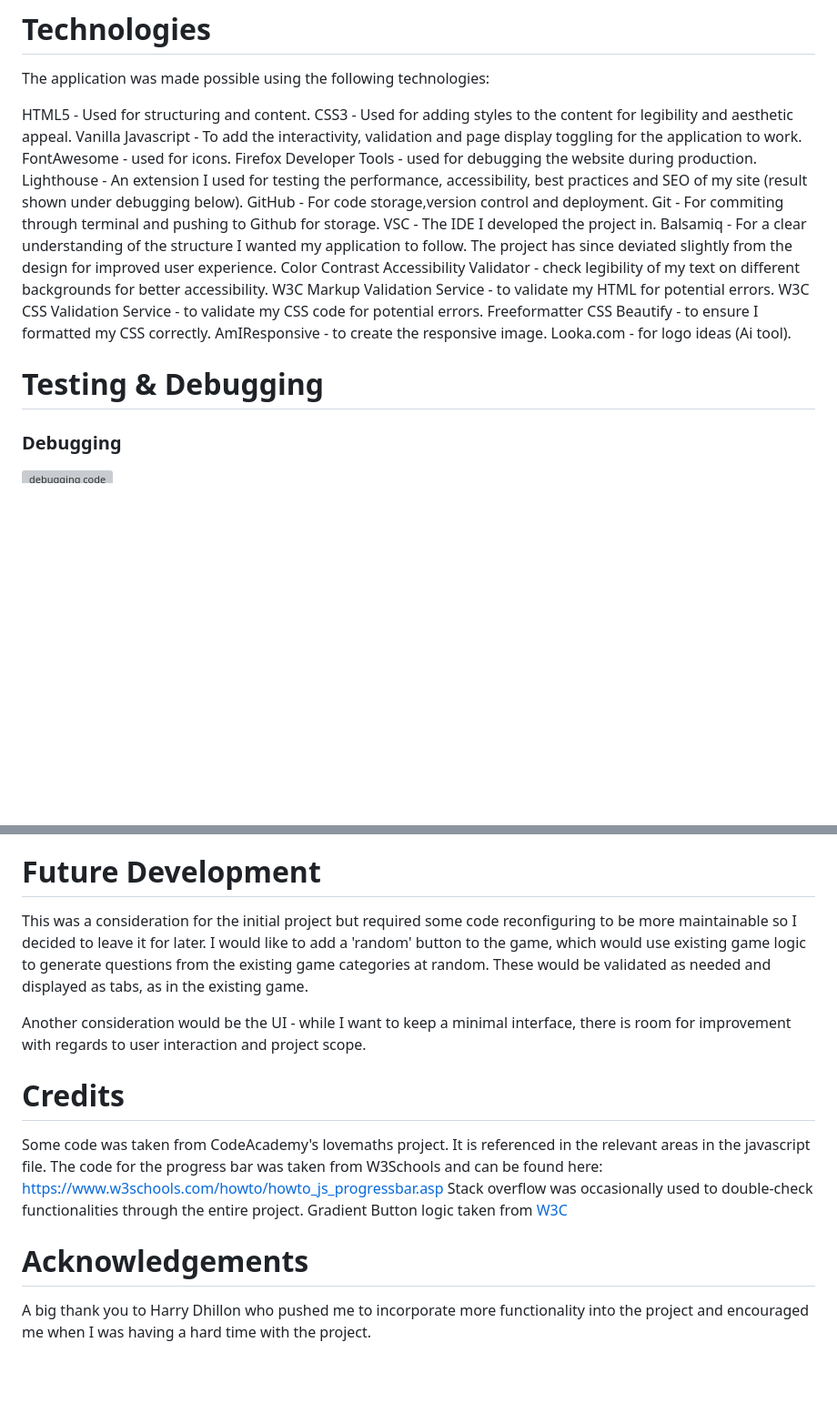
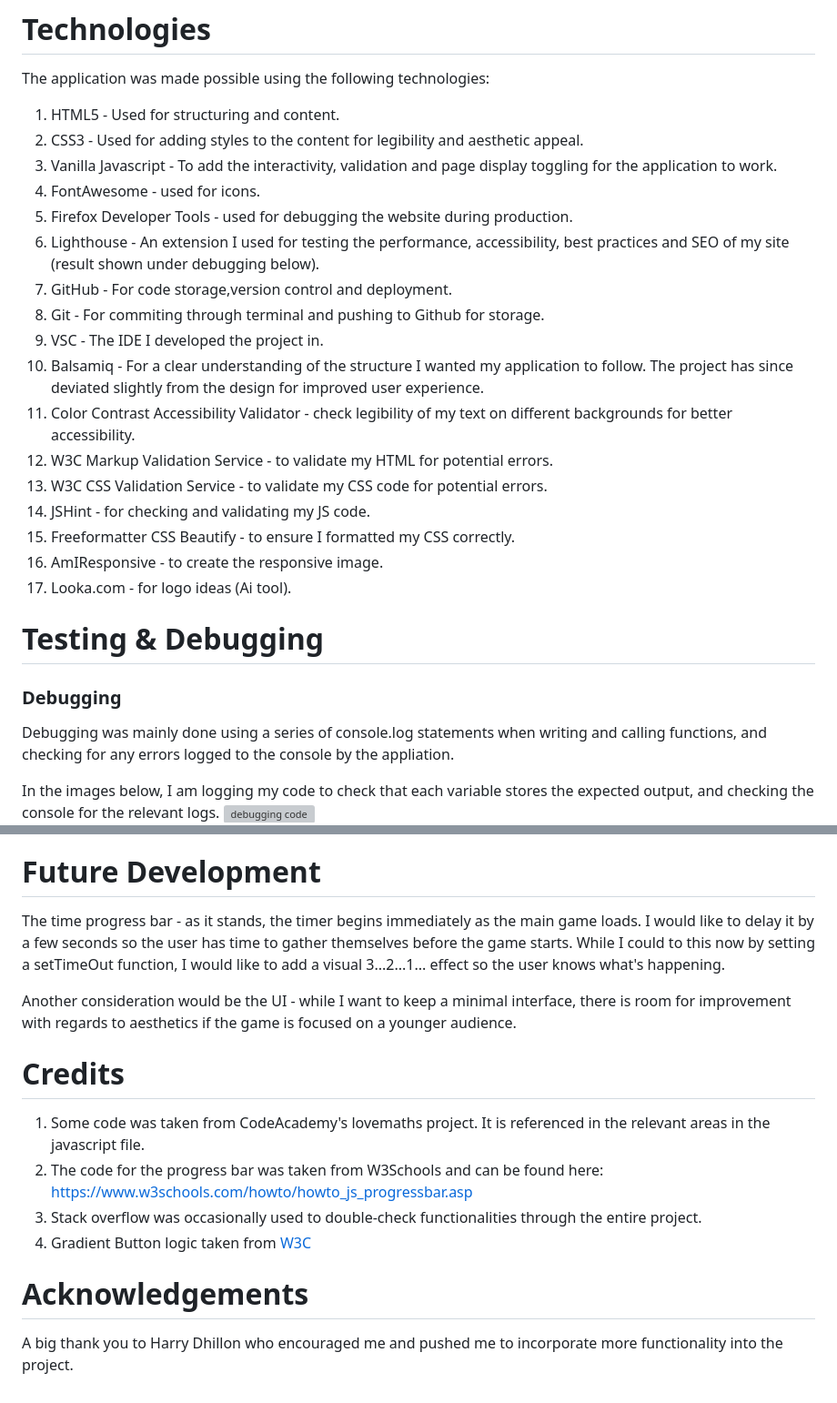
Before and after one commit to Ana-Niko-byte/math-tab-mastery, a Markdown page: README.md, 2 parts joined by grey strips. Shown: that part at 91% size. Rendered like a GitHub page; blank space fills up the shorter version; grey boxes are pictures that could not be loaded.

```diff
--- a/README.md
+++ b/README.md
@@ -127,26 +154,30 @@ The revision game also has similar features:
 # Technologies
 The application was made possible using the following technologies:
 
-HTML5 - Used for structuring and content.
-CSS3 - Used for adding styles to the content for legibility and aesthetic appeal.
-Vanilla Javascript - To add the interactivity, validation and page display toggling for the application to work.
-FontAwesome - used for icons.
-Firefox Developer Tools - used for debugging the website during production.
-Lighthouse - An extension I used for testing the performance, accessibility, best practices and SEO of my site (result shown under debugging below).
-GitHub - For code storage,version control and deployment.
-Git - For commiting through terminal and pushing to Github for storage.
-VSC - The IDE I developed the project in.
-Balsamiq - For a clear understanding of the structure I wanted my application to follow. The project has since deviated slightly from the design for improved user experience.
-Color Contrast Accessibility Validator - check legibility of my text on different backgrounds for better accessibility.
-W3C Markup Validation Service - to validate my HTML for potential errors.
-W3C CSS Validation Service - to validate my CSS code for potential errors.
-Freeformatter CSS Beautify - to ensure I formatted my CSS correctly.
-AmIResponsive - to create the responsive image.
-Looka.com - for logo ideas (Ai tool).
+1. HTML5 - Used for structuring and content.
+2. CSS3 - Used for adding styles to the content for legibility and aesthetic appeal.
+3. Vanilla Javascript - To add the interactivity, validation and page display toggling for the application to work.
+4. FontAwesome - used for icons.
+5. Firefox Developer Tools - used for debugging the website during production.
+6. Lighthouse - An extension I used for testing the performance, accessibility, best practices and SEO of my site (result shown under debugging below).
+7. GitHub - For code storage,version control and deployment.
+8. Git - For commiting through terminal and pushing to Github for storage.
+9. VSC - The IDE I developed the project in.
+10. Balsamiq - For a clear understanding of the structure I wanted my application to follow. The project has since deviated slightly from the design for improved user experience.
+11. Color Contrast Accessibility Validator - check legibility of my text on different backgrounds for better accessibility.
+12. W3C Markup Validation Service - to validate my HTML for potential errors.
+13. W3C CSS Validation Service - to validate my CSS code for potential errors.
+14. JSHint - for checking and validating my JS code.
+15. Freeformatter CSS Beautify - to ensure I formatted my CSS correctly.
+16. AmIResponsive - to create the responsive image.
+17. Looka.com - for logo ideas (Ai tool).
 
 # Testing & Debugging
 
 ### Debugging
+Debugging was mainly done using a series of console.log statements when writing and calling functions, and checking for any errors logged to the console by the appliation.
+
+In the images below, I am logging my code to check that each variable stores the expected output, and checking the console for the relevant logs.
 ![debugging code](docs/images/debugging-code.png)
 ![debugging code using browser console](docs/images/debugging-browser.png)
 
@@ -221,15 +252,15 @@ Cloning a repository essentially means downloading a copy of your repository tha
 6. Press Enter - you now have a cloned version of your github repository.
 
 # Future Development
-This was a consideration for the initial project but required some code reconfiguring to be more maintainable so I decided to leave it for later. I would like to add a 'random' button to the game, which would use existing game logic to generate questions from the existing game categories at random. These would be validated as needed and displayed as tabs, as in the existing game.
+The time progress bar - as it stands, the timer begins immediately as the main game loads. I would like to delay it by a few seconds so the user has time to gather themselves before the game starts. While I could to this now by setting a setTimeOut function, I would like to add a visual 3...2...1... effect so the user knows what's happening.
 
-Another consideration would be the UI - while I want to keep a minimal interface, there is room for improvement with regards to user interaction and project scope.
+Another consideration would be the UI - while I want to keep a minimal interface, there is room for improvement with regards to aesthetics if the game is focused on a younger audience.
 
 # Credits
-Some code was taken from CodeAcademy's lovemaths project. It is referenced in the relevant areas in the javascript file.
-The code for the progress bar was taken from W3Schools and can be found here: https://www.w3schools.com/howto/howto_js_progressbar.asp
-Stack overflow was occasionally used to double-check functionalities through the entire project.
-Gradient Button logic taken from [W3C](https://www.w3schools.com/css/css3_gradients.asp)
+1. Some code was taken from CodeAcademy's lovemaths project. It is referenced in the relevant areas in the javascript file.
+2. The code for the progress bar was taken from W3Schools and can be found here: https://www.w3schools.com/howto/howto_js_progressbar.asp
+3. Stack overflow was occasionally used to double-check functionalities through the entire project.
+4. Gradient Button logic taken from [W3C](https://www.w3schools.com/css/css3_gradients.asp)
 
 # Acknowledgements
-A big thank you to Harry Dhillon who pushed me to incorporate more functionality into the project and encouraged me when I was having a hard time with the project.
+A big thank you to Harry Dhillon who encouraged me and pushed me to incorporate more functionality into the project.
```
Also changed, not shown: other parts of README.md (+32 -5 lines), docs/images/tabs.png (added), 2 other files.
